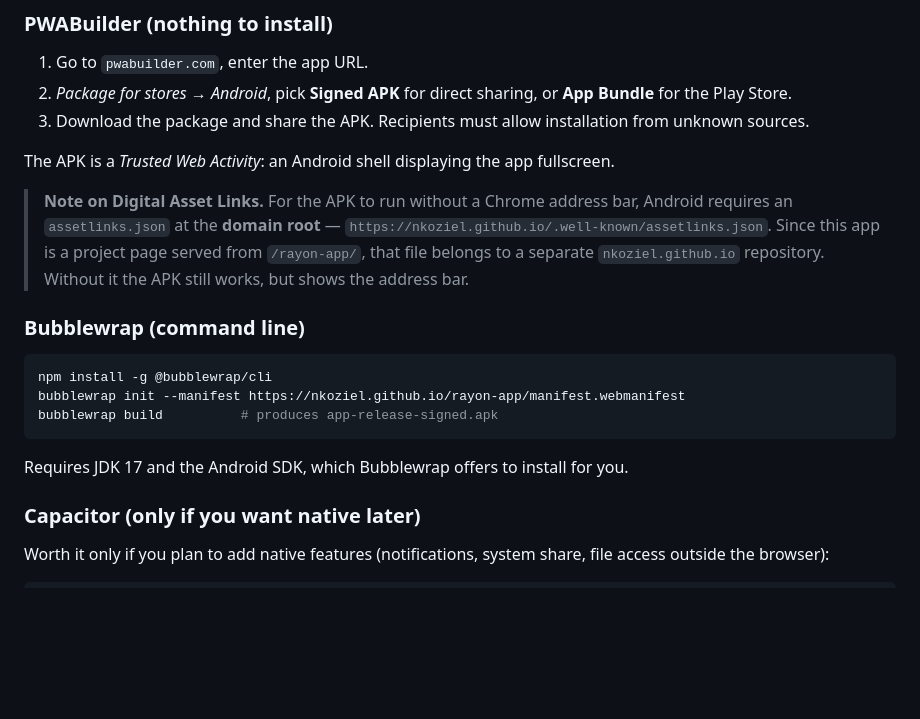
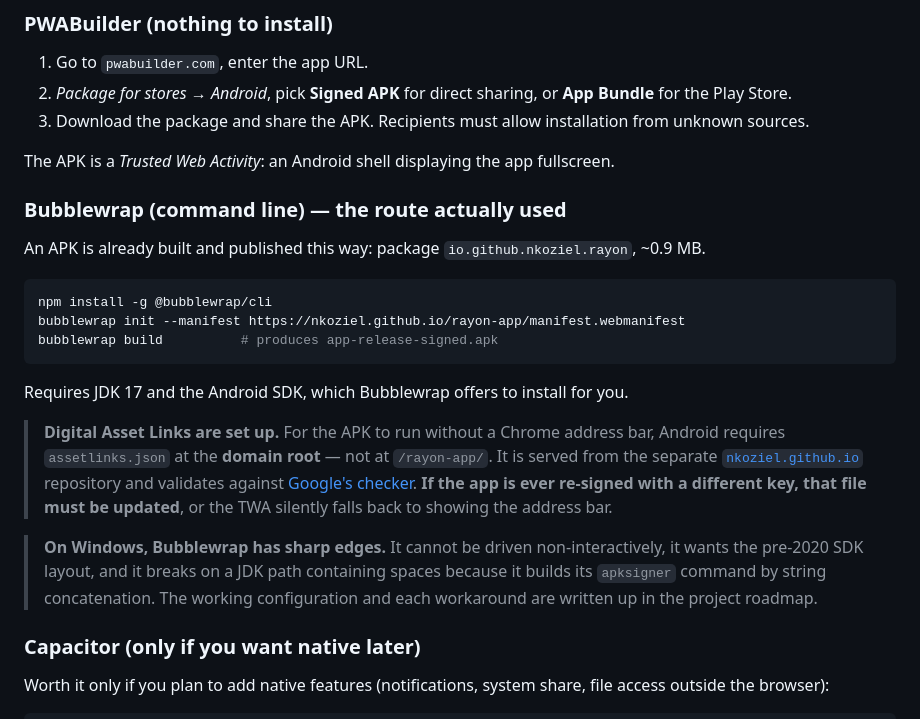
Before and after one commit to nkoziel/rayon-app, a Markdown page: README.md, the part around the change. GitHub-like rendering; blank space fills up the shorter version.

Commit message:
Document the Android APK build and Digital Asset Links setup
An APK is now built and signed (io.github.nkoziel.rayon, ~0.9 MB), and assetlinks.json is served from the nkoziel.github.io repo at the domain root, validated against Google's checker. README updated from 'planned' to what actually exists, plus a warning that re-signing with a different key requires updating that file or the TWA silently regains the address bar.

Co-Authored-By: Claude Opus 5 <noreply@anthropic.com>

````diff
--- a/README.md
+++ b/README.md
@@ -54,12 +54,9 @@ Both routes start from the public URL.
 
 The APK is a *Trusted Web Activity*: an Android shell displaying the app fullscreen.
 
-> **Note on Digital Asset Links.** For the APK to run without a Chrome address bar, Android
-> requires an `assetlinks.json` at the **domain root** — `https://nkoziel.github.io/.well-known/assetlinks.json`.
-> Since this app is a project page served from `/rayon-app/`, that file belongs to a separate
-> `nkoziel.github.io` repository. Without it the APK still works, but shows the address bar.
+### Bubblewrap (command line) — the route actually used
 
-### Bubblewrap (command line)
+An APK is already built and published this way: package `io.github.nkoziel.rayon`, ~0.9 MB.
 
 ```bash
 npm install -g @bubblewrap/cli
@@ -68,6 +65,19 @@ bubblewrap build          # produces app-release-signed.apk
 ```
 
 Requires JDK 17 and the Android SDK, which Bubblewrap offers to install for you.
+
+> **Digital Asset Links are set up.** For the APK to run without a Chrome address bar, Android
+> requires `assetlinks.json` at the **domain root** — not at `/rayon-app/`. It is served from
+> the separate [`nkoziel.github.io`](https://github.com/nkoziel/nkoziel.github.io) repository
+> and validates against
+> [Google's checker](https://developers.google.com/digital-asset-links/tools/generator).
+> **If the app is ever re-signed with a different key, that file must be updated**, or the TWA
+> silently falls back to showing the address bar.
+
+> **On Windows, Bubblewrap has sharp edges.** It cannot be driven non-interactively, it wants
+> the pre-2020 SDK layout, and it breaks on a JDK path containing spaces because it builds its
+> `apksigner` command by string concatenation. The working configuration and each workaround
+> are written up in the project roadmap.
 
 ### Capacitor (only if you want native later)
 
````
